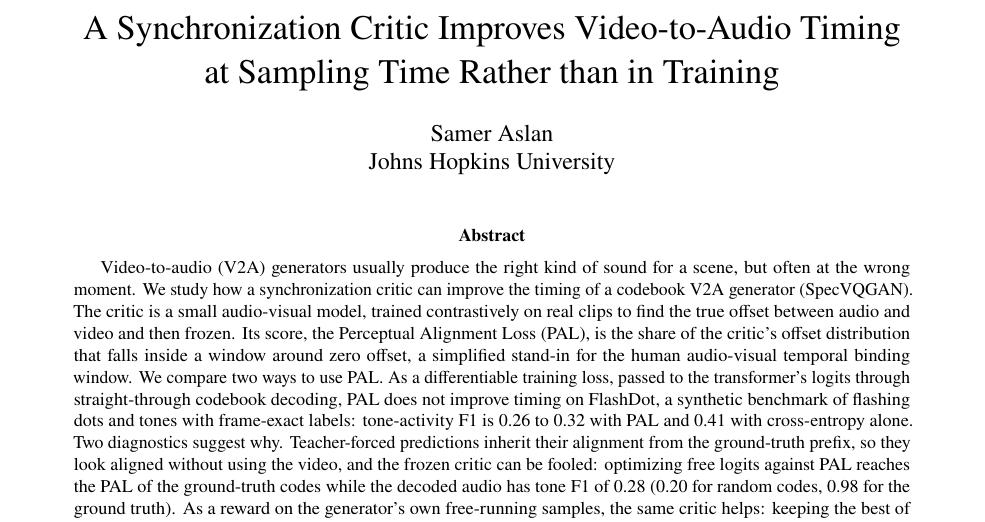
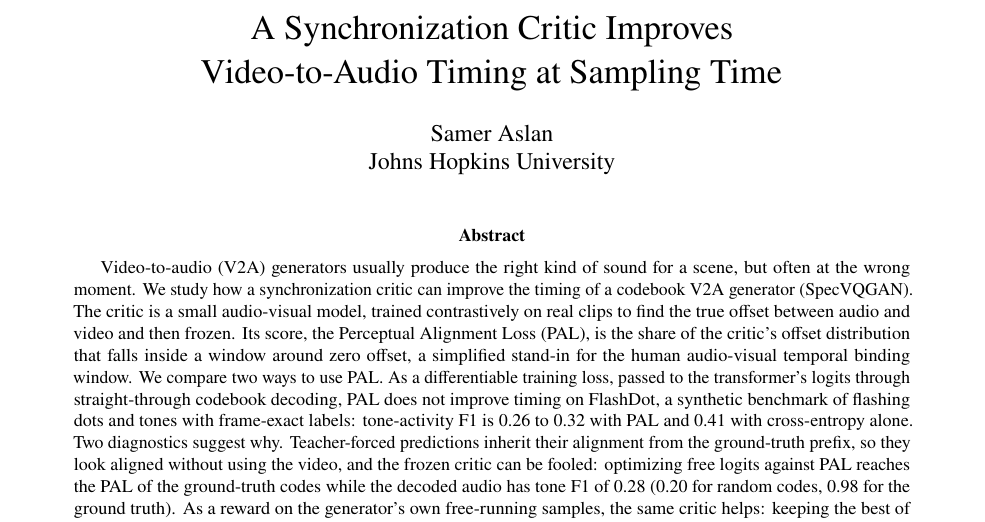
Before and after one commit to sameraslan/PerceptAlign, a LaTeX paper (paper/main.tex): part of page 1 of 19, cut so that both start at the same text. Compiled offline with pdfLaTeX.

Commit message:
🫨
Co-Authored-By: Claude Opus 5.5 <noreply@anthropic.com>

```diff
--- a/paper/main.tex
+++ b/paper/main.tex
@@ -22,8 +22,7 @@
 \newcommand{\CE}{\mathcal{L}_{\mathrm{CE}}}
 \newcommand{\sg}{\operatorname{sg}}
 
-\title{A Synchronization Critic Improves Video-to-Audio Timing\\at Sampling Time Rather than in Training}
-%TODO confirm author list and affiliations
+\title{A Synchronization Critic Improves\\Video-to-Audio Timing at Sampling Time}
 \author{Samer Aslan\\Johns Hopkins University}
 \date{}
 
```
Also changed, not shown: paper/main.pdf.
